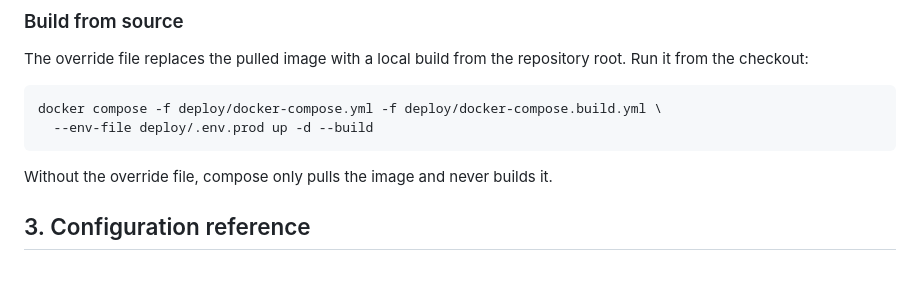
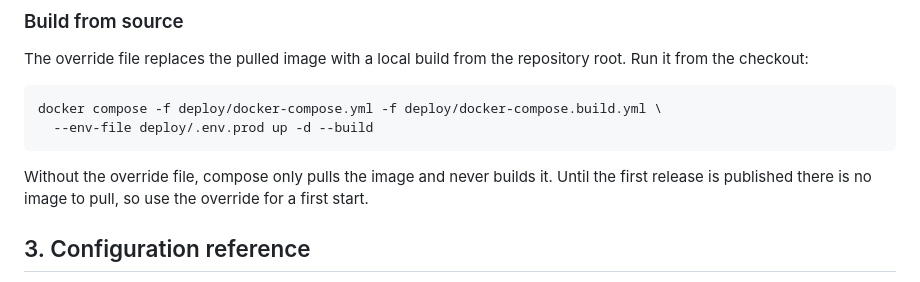
Before and after one commit to minh-tg/specht, a Markdown page: deploy/README.md, the part around the change. Rendered like a GitHub page.

Commit message:
docs(deploy): say a first start needs the build override until a release exists
Signed-off-by: minh-tg <github@mtruong.dev>

````diff
--- a/deploy/README.md
+++ b/deploy/README.md
@@ -51,6 +51,8 @@ docker compose -f deploy/docker-compose.yml -f deploy/docker-compose.build.yml \
 ```
 
 Without the override file, compose only pulls the image and never builds it.
+Until the first release is published there is no image to pull, so use the
+override for a first start.
 
 ## 3. Configuration reference
 
````
